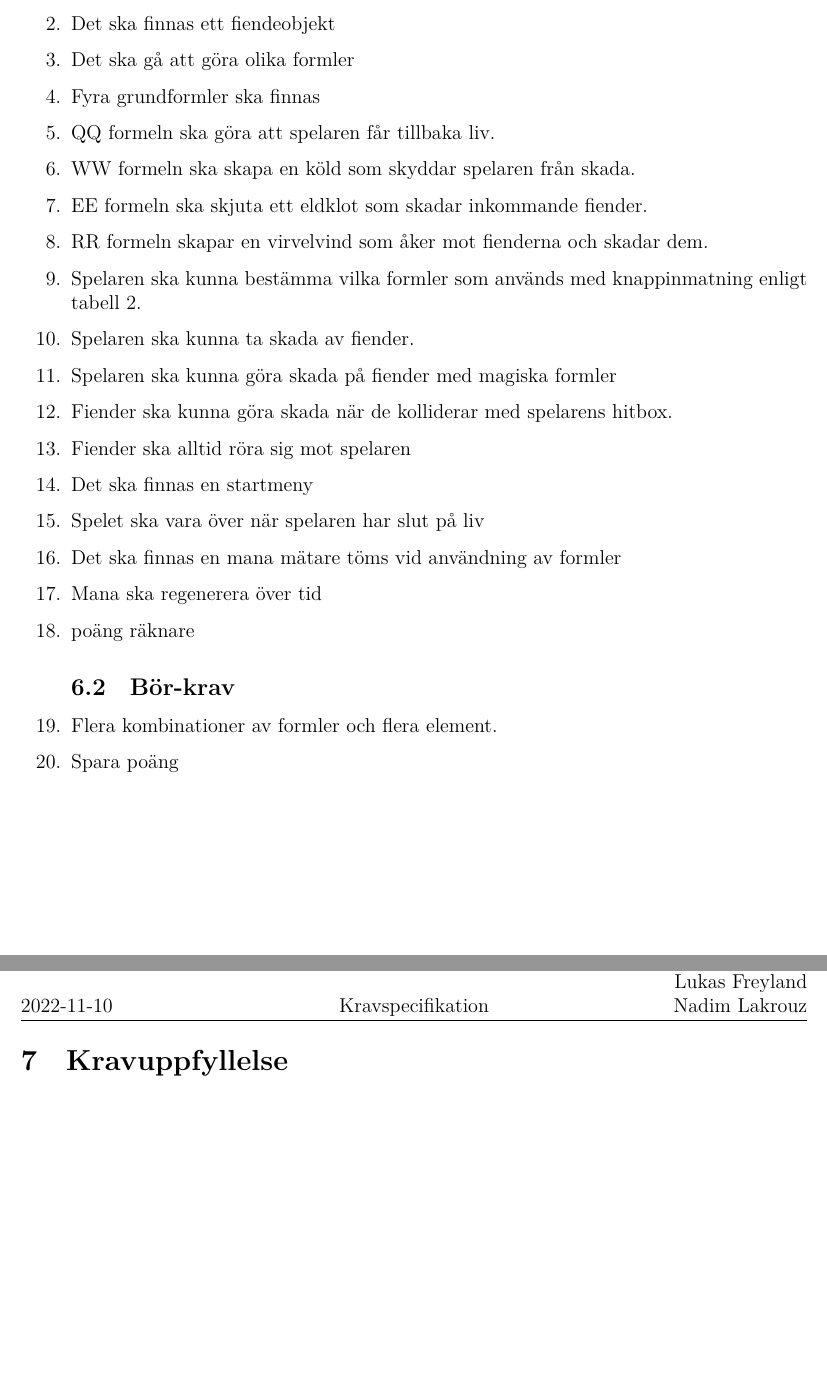
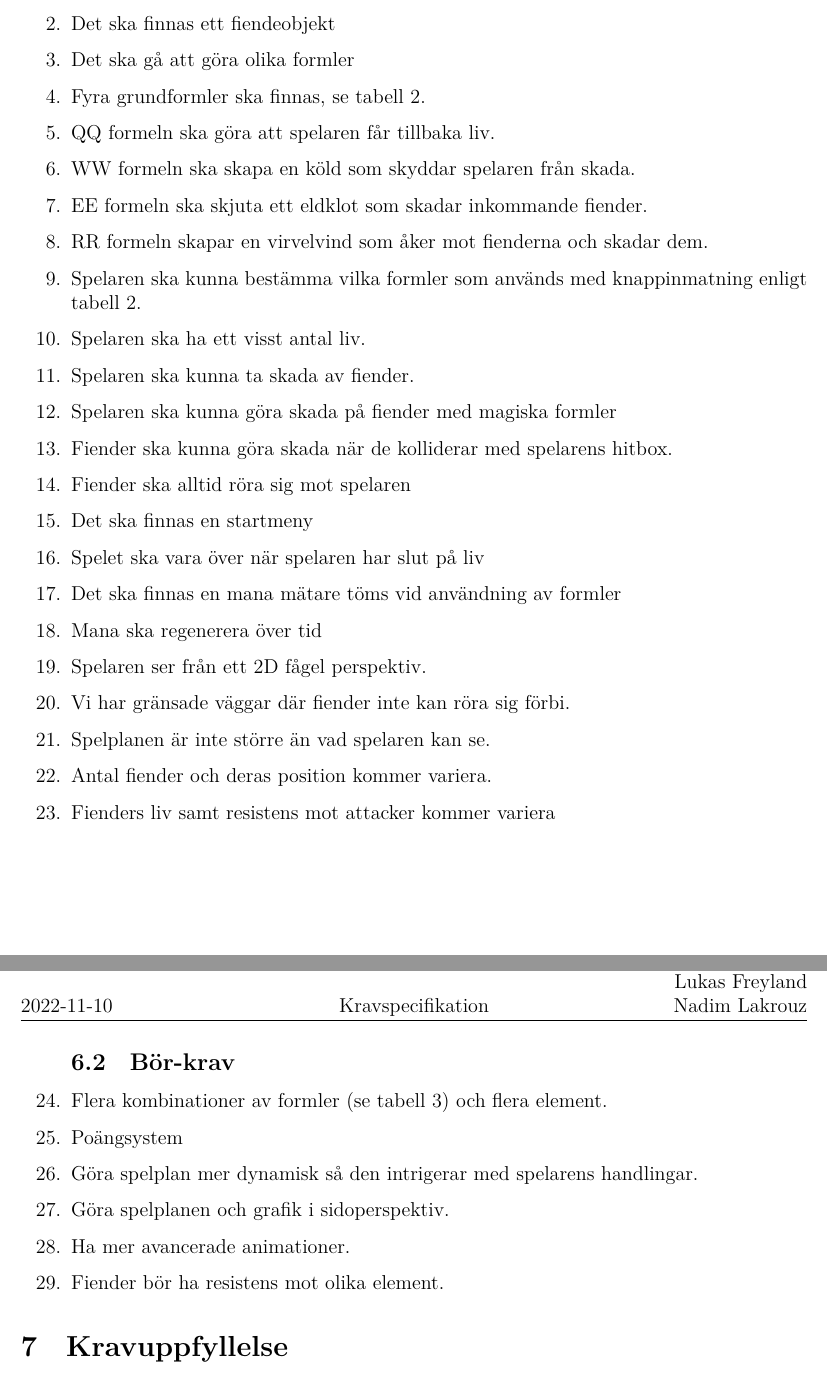
Before and after one commit to DeLanau/TDP005, a LaTeX document (doc/Kravspec/kravspec.tex): two parts of pages 7 and 8 of 9, joined at a grey line, cut so that both start at the same text, the shorter picture padded with empty space. Compiled offline with XeLaTeX.

Commit message:
Sista utkast av kravspec

```diff
--- a/doc/Kravspec/kravspec.tex
+++ b/doc/Kravspec/kravspec.tex
@@ -125,12 +131,13 @@ Fienderna rör sig alltid mot spelaren och när den kolliderar med spelarens hit
 \item Det ska finnas ett spelarobjekt
 \item Det ska finnas ett fiendeobjekt
 \item Det ska gå att göra olika formler
-\item Fyra grundformler ska finnas
+\item Fyra grundformler ska finnas, se tabell 2.
 \item QQ formeln ska göra att spelaren får tillbaka liv.
 \item WW formeln ska skapa en köld som skyddar spelaren från skada.
 \item EE formeln ska skjuta ett eldklot som skadar inkommande fiender.
 \item RR formeln skapar en virvelvind som åker mot fienderna och skadar dem.
 \item Spelaren ska kunna bestämma vilka formler som används med knappinmatning enligt tabell 2.
+\item Spelaren ska ha ett visst antal liv.
 \item Spelaren ska kunna ta skada av fiender.
 \item Spelaren ska kunna göra skada på fiender med magiska formler
 \item Fiender ska kunna göra skada när de kolliderar med spelarens hitbox.
@@ -139,5 +146,9 @@ Fienderna rör sig alltid mot spelaren och när den kolliderar med spelarens hit
 \item Spelet ska vara över när spelaren har slut på liv
 \item Det ska finnas en mana mätare töms vid användning av formler
 \item Mana ska regenerera över tid
-\item poäng räknare
+\item Spelaren ser från ett 2D fågel perspektiv.
+\item Vi har gränsade väggar där fiender inte kan röra sig förbi.
+\item Spelplanen är inte större än vad spelaren kan se.
+\item Antal fiender och deras position kommer variera.
+\item Fienders liv samt resistens mot attacker kommer variera
 
@@ -144,6 +156,10 @@ Fienderna rör sig alltid mot spelaren och när den kolliderar med spelarens hit
 
 \subsection{Bör-krav}
-\item Flera kombinationer av formler och flera element.
-\item Spara poäng
+\item Flera kombinationer av formler (se tabell 3) och flera element.
+\item Poängsystem
+\item Göra spelplan mer dynamisk så den intrigerar med spelarens handlingar.
+\item Göra spelplanen och grafik i sidoperspektiv.
+\item Ha mer avancerade animationer.
+\item Fiender bör ha resistens mot olika element.
 \end{enumerate}
 
@@ -165,5 +180,4 @@ Fienderna rör sig alltid mot spelaren och när den kolliderar med spelarens hit
 
     \item \textbf{Det ska finnas kollisionshantering, det vill säga, det ska hända olika saker när objekten möter varandra, de ska påverka varandra på något sätt. T.ex kan ett av objekten tas bort, eller så kan objekten förvandlas på något sätt, eller så kan ett nytt objekt skapas. (Ett exempel på att skapa/ta bort objekt är när man i Space Invaders trycker på skjuta-knappen, t.ex en musknapp, då avfyras ett laserskott och skottet blir då en ny figur som skapas och placeras i världen, på en position vid laserkanonens mynning. Skottet rör sig framåt (uppåt) och om det träffar ett fiendeskepp tas både skottet och skeppet bort, om skottet kommer utanför spelplanen, dvs det missar, tas det endast bort.)} \\ \emph{Krav: 13, 7, 8}
 
-    \clearpage
 
```
Also changed, not shown: doc/Kravspec/kravspec.tex (30 more changed lines).
